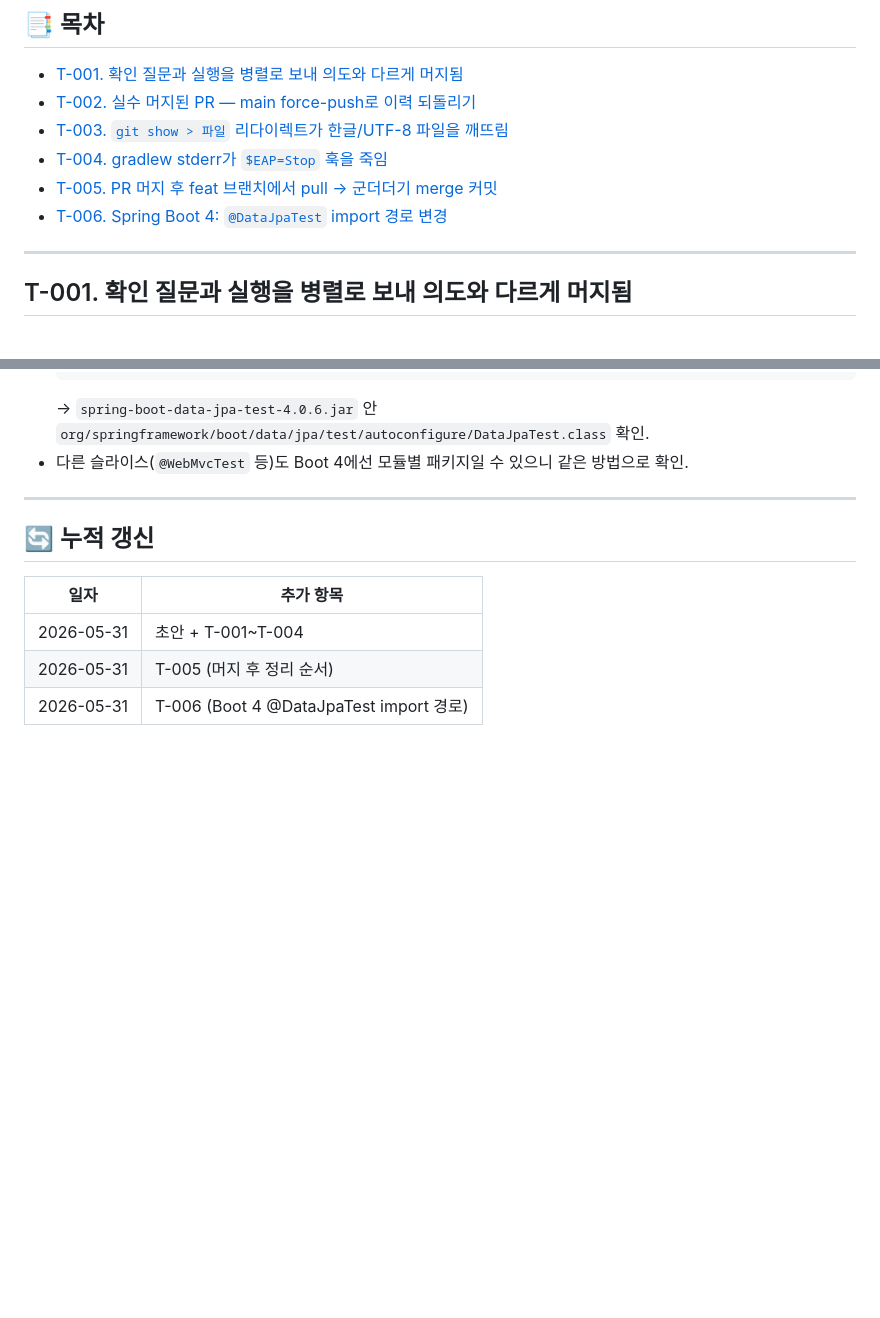
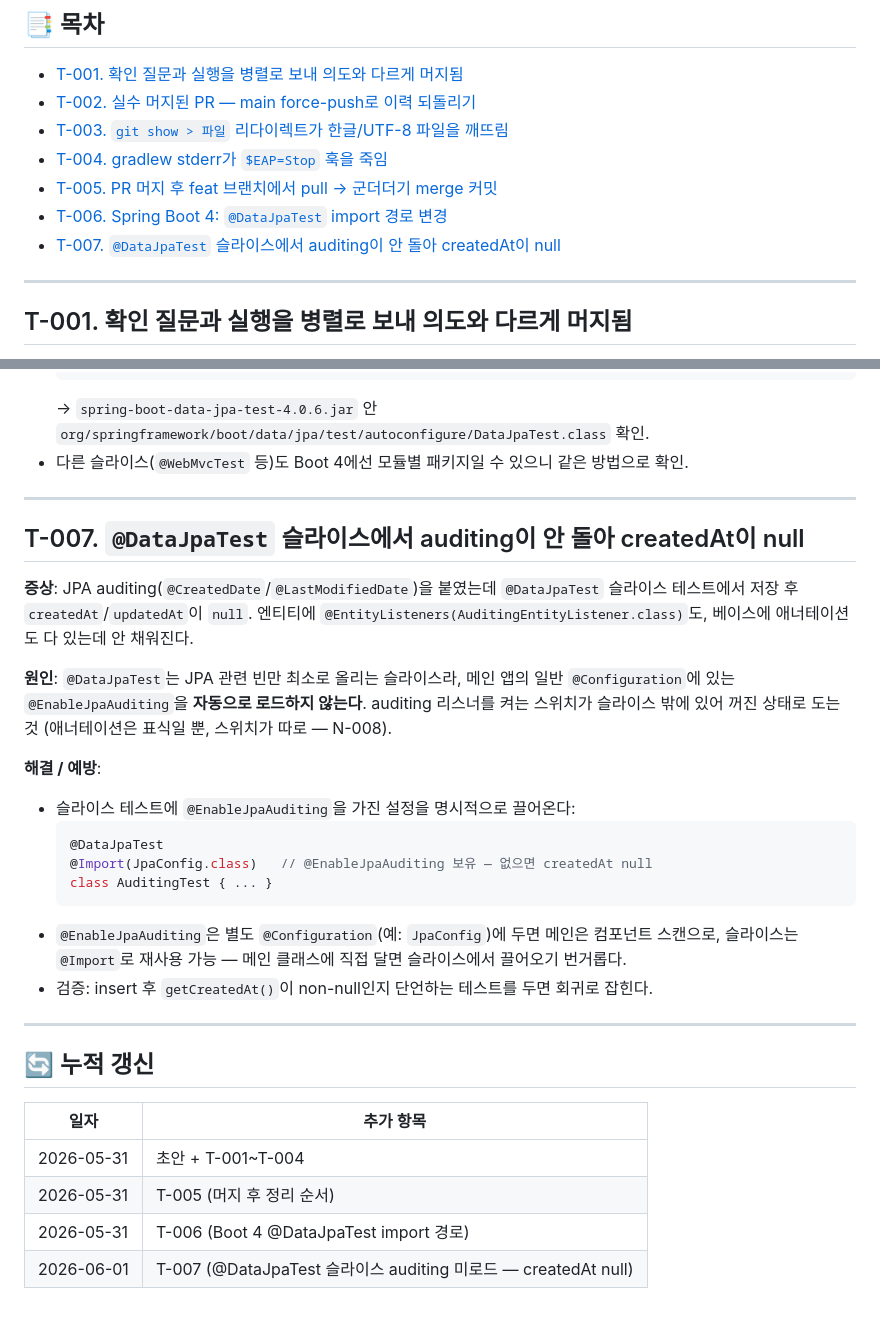
Before and after one commit to Goospel/booktimer, a Markdown page: claude-docs/troubleshooting.md, 2 parts joined by grey strips. Drawn GitHub-style; blank space fills up the shorter version.

````diff
--- a/claude-docs/troubleshooting.md
+++ b/claude-docs/troubleshooting.md
@@ -11,6 +11,7 @@
 - [T-004. gradlew stderr가 `$EAP=Stop` 훅을 죽임](#t-004-gradlew-stderr가-eapstop-훅을-죽임)
 - [T-005. PR 머지 후 feat 브랜치에서 pull → 군더더기 merge 커밋](#t-005-pr-머지-후-feat-브랜치에서-pull--군더더기-merge-커밋)
 - [T-006. Spring Boot 4: `@DataJpaTest` import 경로 변경](#t-006-spring-boot-4-datajpatest-import-경로-변경)
+- [T-007. `@DataJpaTest` 슬라이스에서 auditing이 안 돌아 createdAt이 null](#t-007-datajpatest-슬라이스에서-auditing이-안-돌아-createdat이-null)
 
 ---
 
@@ -114,6 +115,24 @@ import org.springframework.boot.test.autoconfigure.orm.jpa.DataJpaTest;
 
 ---
 
+## T-007. `@DataJpaTest` 슬라이스에서 auditing이 안 돌아 createdAt이 null
+
+**증상**: JPA auditing(`@CreatedDate`/`@LastModifiedDate`)을 붙였는데 `@DataJpaTest` 슬라이스 테스트에서 저장 후 `createdAt`/`updatedAt`이 `null`. 엔티티에 `@EntityListeners(AuditingEntityListener.class)`도, 베이스에 애너테이션도 다 있는데 안 채워진다.
+
+**원인**: `@DataJpaTest`는 JPA 관련 빈만 최소로 올리는 슬라이스라, 메인 앱의 일반 `@Configuration`에 있는 `@EnableJpaAuditing`을 **자동으로 로드하지 않는다**. auditing 리스너를 켜는 스위치가 슬라이스 밖에 있어 꺼진 상태로 도는 것 (애너테이션은 표식일 뿐, 스위치가 따로 — N-008).
+
+**해결 / 예방**:
+- 슬라이스 테스트에 `@EnableJpaAuditing`을 가진 설정을 명시적으로 끌어온다:
+  ```java
+  @DataJpaTest
+  @Import(JpaConfig.class)   // @EnableJpaAuditing 보유 — 없으면 createdAt null
+  class AuditingTest { ... }
+  ```
+- `@EnableJpaAuditing`은 별도 `@Configuration`(예: `JpaConfig`)에 두면 메인은 컴포넌트 스캔으로, 슬라이스는 `@Import`로 재사용 가능 — 메인 클래스에 직접 달면 슬라이스에서 끌어오기 번거롭다.
+- 검증: insert 후 `getCreatedAt()`이 non-null인지 단언하는 테스트를 두면 회귀로 잡힌다.
+
+---
+
 ## 🔄 누적 갱신
 
 | 일자 | 추가 항목 |
@@ -121,3 +140,4 @@ import org.springframework.boot.test.autoconfigure.orm.jpa.DataJpaTest;
 | 2026-05-31 | 초안 + T-001~T-004 |
 | 2026-05-31 | T-005 (머지 후 정리 순서) |
 | 2026-05-31 | T-006 (Boot 4 @DataJpaTest import 경로) |
+| 2026-06-01 | T-007 (@DataJpaTest 슬라이스 auditing 미로드 — createdAt null) |
````
Also changed, not shown: claude-docs/learning-notes.md (+45 -0 lines).
